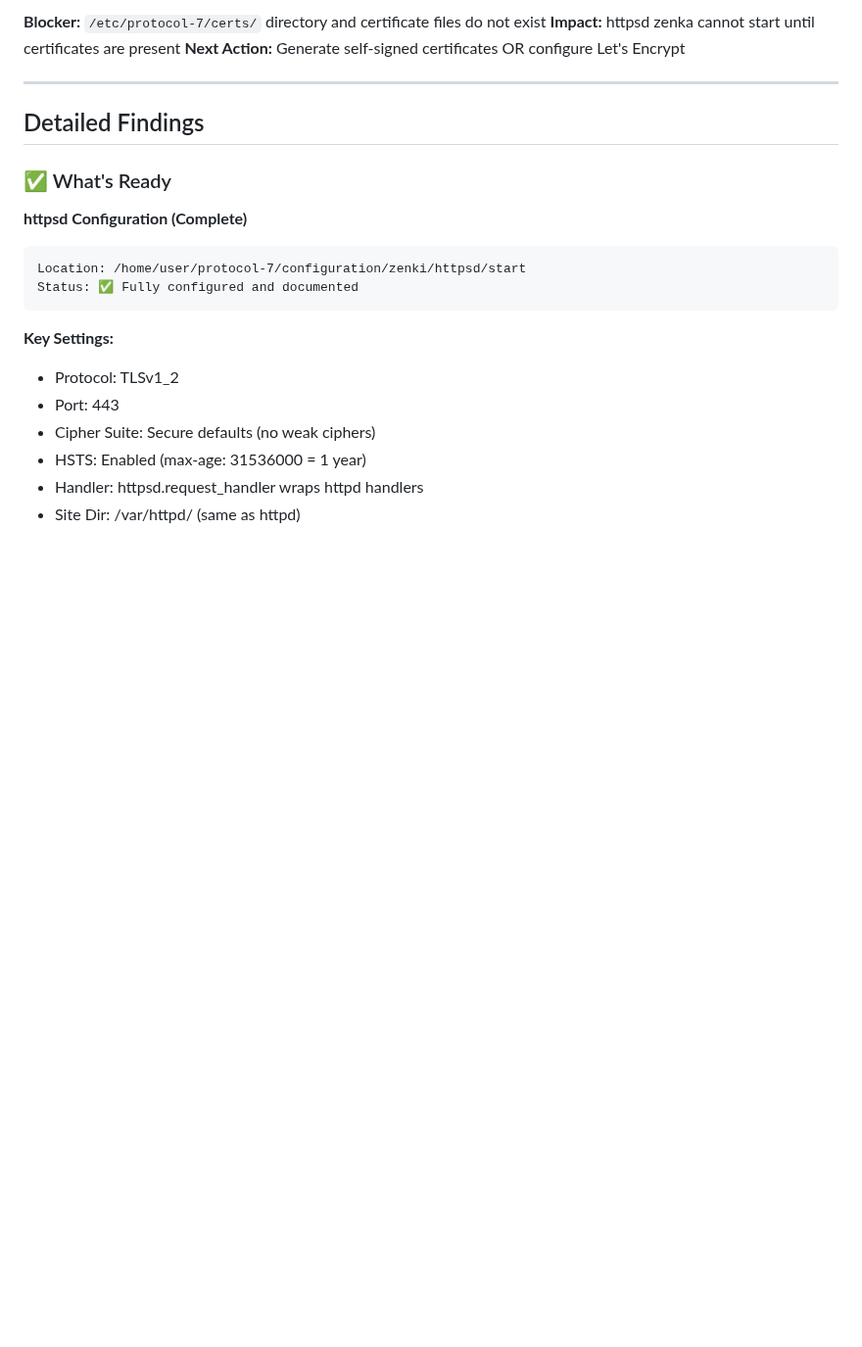
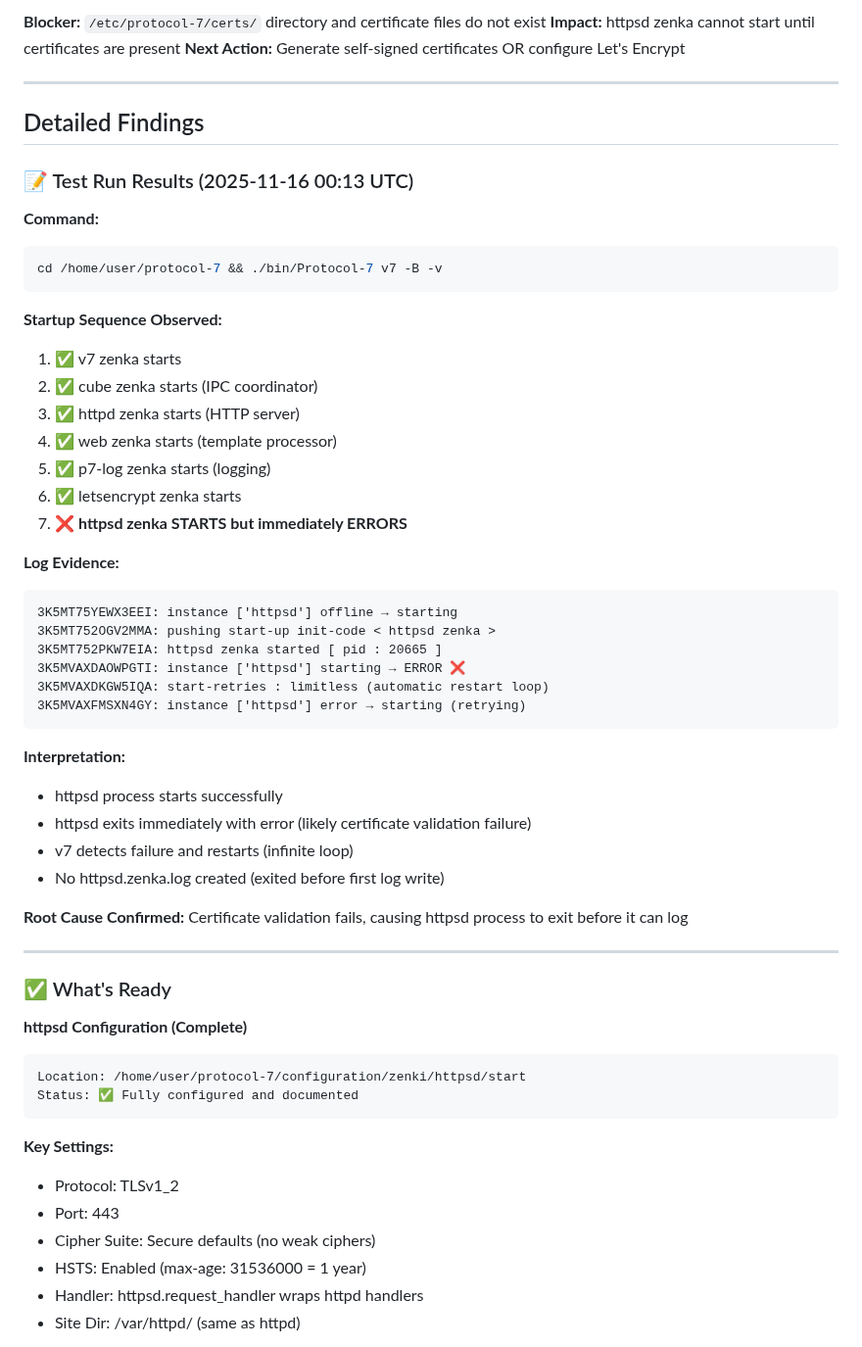
Before and after one commit to nailara-technologies/workspace-transfer, a Markdown page: HTTPS_TLS_VERIFICATION_2025-11-16.md, the part around the change. Shown at 98% size. Drawn GitHub-style; blank space fills up the shorter version.

Commit message:
docs: Add actual test run evidence confirming httpsd certificate blocker
Test executed: Protocol-7 v7 -B -v

Results:
- v7, cube, httpd, web, p7-log, letsencrypt: ✅ All started successfully
- httpsd: ❌ Starts but immediately fails and loops restart attempts

Log evidence shows:
1. httpsd process starts (pid 20665)
2. httpsd immediately transitions to ERROR state
3. v7 detects failure and auto-restarts (infinite loop)
4. No httpsd.zenka.log created (exits before logging)

Root cause confirmed: Certificate validation fails at startup

This proves the architecture is sound but certificates are the blocker.

````diff
--- a/HTTPS_TLS_VERIFICATION_2025-11-16.md
+++ b/HTTPS_TLS_VERIFICATION_2025-11-16.md
@@ -17,6 +17,42 @@ HTTPS/TLS infrastructure is **architecturally complete** but **operationally blo
 ---
 
 ## Detailed Findings
+
+### 📝 Test Run Results (2025-11-16 00:13 UTC)
+
+**Command:**
+```bash
+cd /home/user/protocol-7 && ./bin/Protocol-7 v7 -B -v
+```
+
+**Startup Sequence Observed:**
+1. ✅ v7 zenka starts
+2. ✅ cube zenka starts (IPC coordinator)
+3. ✅ httpd zenka starts (HTTP server)
+4. ✅ web zenka starts (template processor)
+5. ✅ p7-log zenka starts (logging)
+6. ✅ letsencrypt zenka starts
+7. ❌ **httpsd zenka STARTS but immediately ERRORS**
+
+**Log Evidence:**
+```
+3K5MT75YEWX3EEI: instance ['httpsd'] offline → starting
+3K5MT752OGV2MMA: pushing start-up init-code < httpsd zenka >
+3K5MT752PKW7EIA: httpsd zenka started [ pid : 20665 ]
+3K5MVAXDAOWPGTI: instance ['httpsd'] starting → ERROR ❌
+3K5MVAXDKGW5IQA: start-retries : limitless (automatic restart loop)
+3K5MVAXFMSXN4GY: instance ['httpsd'] error → starting (retrying)
+```
+
+**Interpretation:**
+- httpsd process starts successfully
+- httpsd exits immediately with error (likely certificate validation failure)
+- v7 detects failure and restarts (infinite loop)
+- No httpsd.zenka.log created (exited before first log write)
+
+**Root Cause Confirmed:** Certificate validation fails, causing httpsd process to exit before it can log
+
+---
 
 ### ✅ What's Ready
 
````
